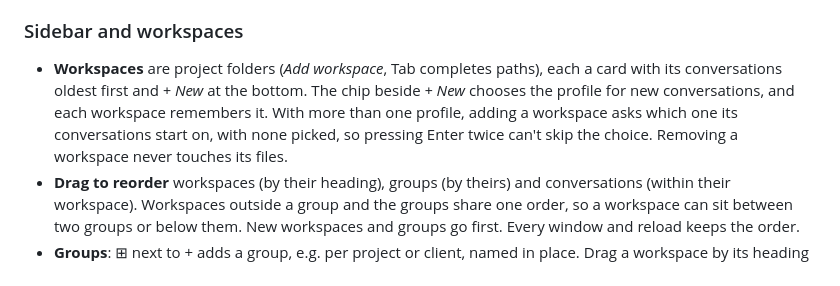
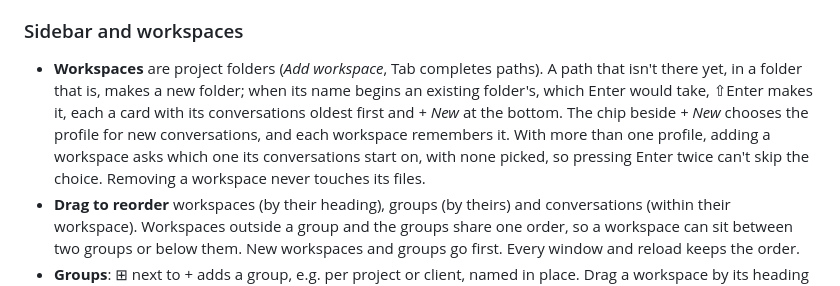
Before and after one commit to akanto/mirador, a Markdown page: README.md, the part around the change. GitHub-like rendering.

Commit message:
Describe making a new project folder from Add workspace in the README

```diff
--- a/README.md
+++ b/README.md
@@ -308,7 +308,7 @@ Windows support is new and experimental: expect rough edges, and please report w
 
 ### Sidebar and workspaces
 
-- **Workspaces** are project folders (*Add workspace*, Tab completes paths), each a card with its conversations oldest first and *+ New* at the bottom. The chip beside *+ New* chooses the profile for new conversations, and each workspace remembers it. With more than one profile, adding a workspace asks which one its conversations start on, with none picked, so pressing Enter twice can't skip the choice. Removing a workspace never touches its files.
+- **Workspaces** are project folders (*Add workspace*, Tab completes paths). A path that isn't there yet, in a folder that is, makes a new folder; when its name begins an existing folder's, which Enter would take, ⇧Enter makes it, each a card with its conversations oldest first and *+ New* at the bottom. The chip beside *+ New* chooses the profile for new conversations, and each workspace remembers it. With more than one profile, adding a workspace asks which one its conversations start on, with none picked, so pressing Enter twice can't skip the choice. Removing a workspace never touches its files.
 - **Drag to reorder** workspaces (by their heading), groups (by theirs) and conversations (within their workspace). Workspaces outside a group and the groups share one order, so a workspace can sit between two groups or below them. New workspaces and groups go first. Every window and reload keeps the order.
 - **Groups**: ⊞ next to + adds a group, e.g. per project or client, named in place. Drag a workspace by its heading into a group, out of it or within it: dropped on the top edge of a group's heading it lands above the group, and lower on the heading last in it, folded or not. A group's workspaces are indented a little. Hover a group's heading to rename or delete the group; its workspaces stay where it was. A group folds to its heading, which then counts what waits in it; opening a conversation in a folded group unfolds it. The palette has *New group…*, and moves a workspace into a group or out of its own, to just below it. Every window keeps the groups; folding is per browser.
 - **Colours**: eight pastels, picked from the workspace's initials badge or the palette, drawn as a tinted card, a heading or an edge stripe.
```
